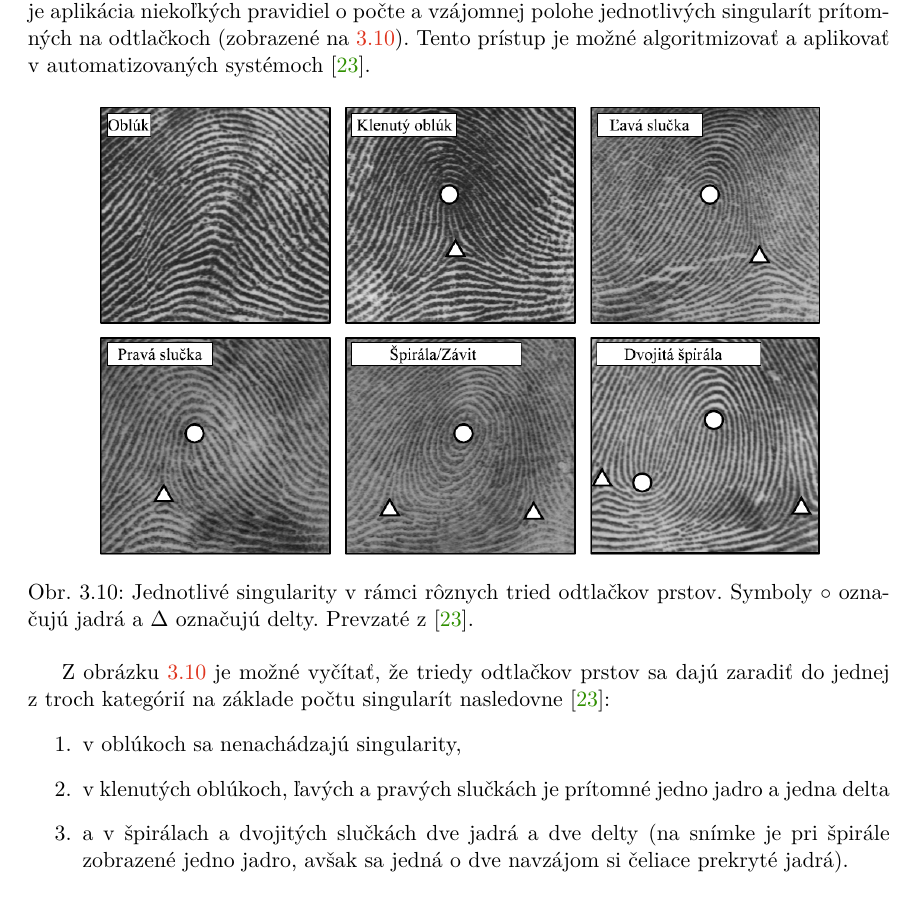
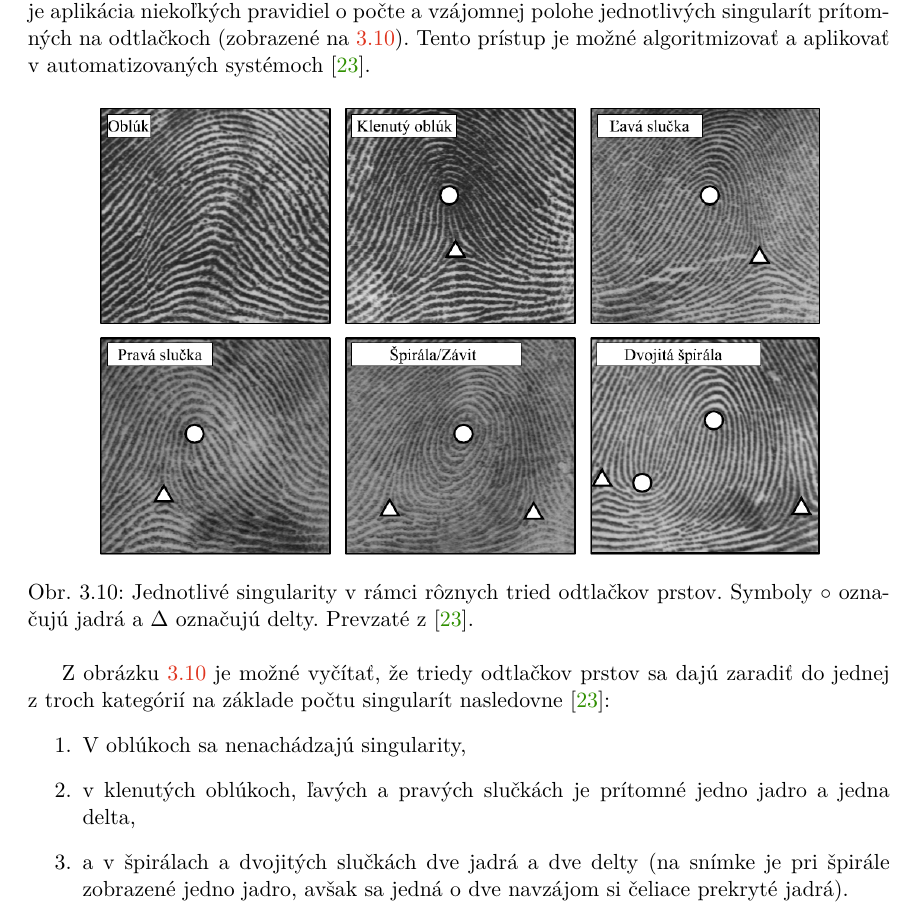
Before and after one commit to pemeth/wsq_editor, a LaTeX thesis (doc/xnemet04.tex, which reads doc/projekt-01-kapitoly-chapters.tex): part of page 26 of 58, cut so that both start at the same text. Compiled offline with pdfLaTeX.

Commit message:
Fix typography errors

```diff
--- a/doc/projekt-01-kapitoly-chapters.tex
+++ b/doc/projekt-01-kapitoly-chapters.tex
@@ -799,8 +799,8 @@
   Z obrázku~{\ref{obr:singularity_v_triedach}} je možné vyčítať, že triedy odtlačkov prstov sa dajú zaradiť do jednej z~troch kategórií na základe počtu
   singularít nasledovne \cite{Handbook}:
   \begin{enumerate}
-    \item v oblúkoch sa nenachádzajú singularity,
-    \item v klenutých oblúkoch, ľavých a pravých slučkách je prítomné jedno jadro a jedna delta
+    \item V oblúkoch sa nenachádzajú singularity,
+    \item v klenutých oblúkoch, ľavých a pravých slučkách je prítomné jedno jadro a jedna delta,
     \item a v špirálach a dvojitých slučkách dve jadrá a dve delty (na snímke je pri špirále zobrazené jedno jadro, avšak sa jedná o dve navzájom si čeliace
     prekryté jadrá).
   \end{enumerate}
```
